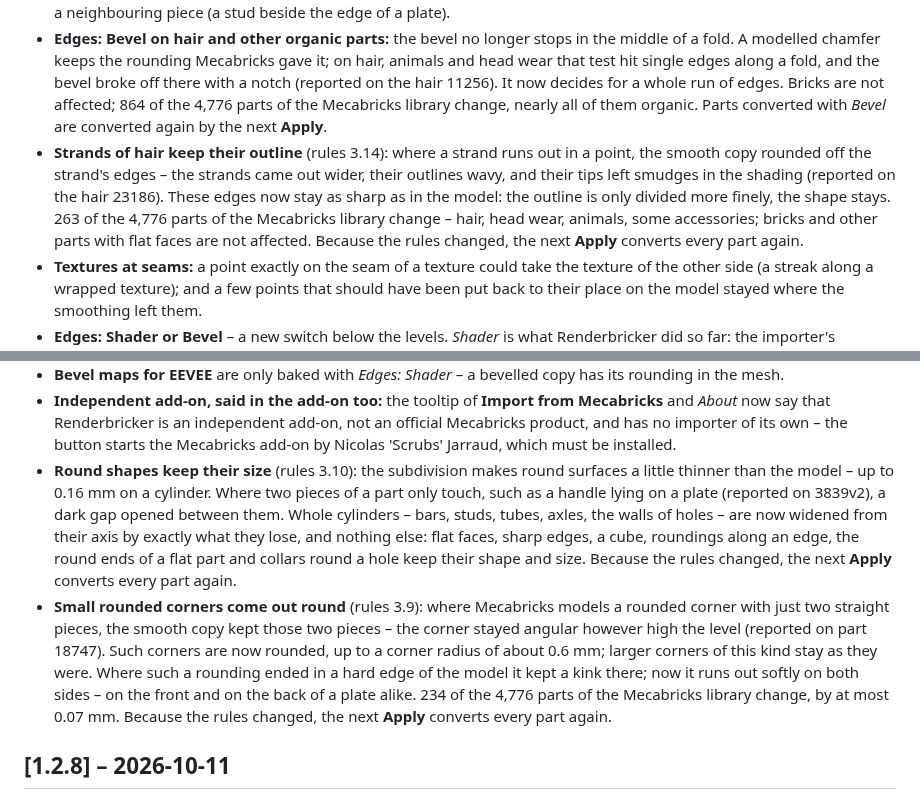
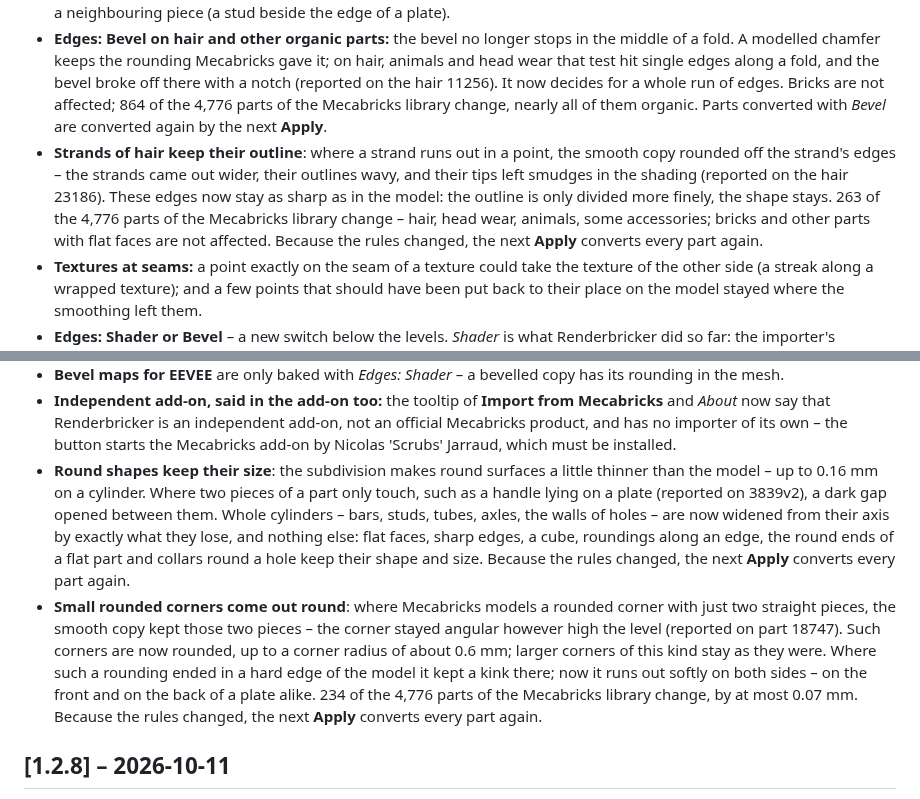
Before and after one commit to Renderbricks/Renderbricker, a Markdown page: CHANGELOG.md, 2 parts joined by grey strips. Rendered like a GitHub page.

Commit message:
CHANGELOG 1.3.0: no rules version (internal)
Co-Authored-By: Claude Opus 5.5 <noreply@anthropic.com>

```diff
--- a/CHANGELOG.md
+++ b/CHANGELOG.md
@@ -10,7 +10,7 @@ documentation changes are not.
 - **Large parts no longer run out of memory.** A part of more than 40,000 faces – a baseplate, a large hull – is now converted piece by piece. The 48 x 48 baseplate needed about 58 GB and stopped with *not enough free memory*; it now takes about 6 GB and half a minute. Pieces of the same shape – the 2,304 studs of that plate – are converted once and put in place, with their own stud numbers. The result is the same as converting the part in one go. The progress bar moves within such a part and says which piece it is at. If a single piece is still too large for the free memory, Apply stops with that message and leaves the part as imported, instead of letting Blender crash. A baseplate imported with Renderbricks' *Studs for Random Walk* is one connected piece of a million faces; it is now converted stud field by stud field, each kind of field once, and the fields that do have to be converted run at the same time in several Blenders in the background – the 48 x 48 baseplate in a little over a minute with *Edges: Bevel* (about 1 minute with *Shader*), where it stopped at 56 GB before. The fields are joined without seams: thin lines along the fields' borders that the first test build showed on the plate's top with Random Walk are gone. The shape differs from converting the plate in one go by at most a few hundredths of a millimetre.
 - **Each piece of a part is smoothed on its own.** How much a round shape is widened against the shrinking, and what is taken back where a face would fold, is now decided for each piece of a part separately – before, one folding face anywhere took the widening off every stud of a plate. With *Edges: Bevel* the rounding of an edge no longer reaches into a neighbouring piece (a stud beside the edge of a plate).
 - **Edges: Bevel on hair and other organic parts:** the bevel no longer stops in the middle of a fold. A modelled chamfer keeps the rounding Mecabricks gave it; on hair, animals and head wear that test hit single edges along a fold, and the bevel broke off there with a notch (reported on the hair 11256). It now decides for a whole run of edges. Bricks are not affected; 864 of the 4,776 parts of the Mecabricks library change, nearly all of them organic. Parts converted with *Bevel* are converted again by the next **Apply**.
-- **Strands of hair keep their outline** (rules 3.14): where a strand runs out in a point, the smooth copy rounded off the strand's edges – the strands came out wider, their outlines wavy, and their tips left smudges in the shading (reported on the hair 23186). These edges now stay as sharp as in the model: the outline is only divided more finely, the shape stays. 263 of the 4,776 parts of the Mecabricks library change – hair, head wear, animals, some accessories; bricks and other parts with flat faces are not affected. Because the rules changed, the next **Apply** converts every part again.
+- **Strands of hair keep their outline**: where a strand runs out in a point, the smooth copy rounded off the strand's edges – the strands came out wider, their outlines wavy, and their tips left smudges in the shading (reported on the hair 23186). These edges now stay as sharp as in the model: the outline is only divided more finely, the shape stays. 263 of the 4,776 parts of the Mecabricks library change – hair, head wear, animals, some accessories; bricks and other parts with flat faces are not affected. Because the rules changed, the next **Apply** converts every part again.
 - **Textures at seams:** a point exactly on the seam of a texture could take the texture of the other side (a streak along a wrapped texture); and a few points that should have been put back to their place on the model stayed where the smoothing left them.
 - **Edges: Shader or Bevel** – a new switch below the levels. *Shader* is what Renderbricker did so far: the importer's material rounds the edges, with a Bevel node in Cycles and a baked map in EEVEE. With *Bevel*, **Apply** gives the part's own sharp edges a real bevel in the smooth copies, after the subdivision: the edge is rounded in the geometry, so the outline is round too – in profile, against the sky, in close-ups. Every edge gets the same width, the Radius, as Blender's Bevel modifier does with the same width; at a corner where three edges meet the rounding closes like a ball. The edges look the same in Cycles and EEVEE, also on parts that have no map, and close-ups show a clean line of light where the shader's highlights are blotchy. Where a detail is smaller than the bevel, the bevel stays flatter there instead of folding the faces. Studs, logos and modelled chamfers keep the rounding Mecabricks gave them; the material's own rounding is switched off for the bevelled copies by itself. Costs faces for the extra edges: 11 % more over the whole Mecabricks library at render level 2, 19 % on a typical part (4,776 parts measured). Changing the switch makes Apply convert the parts again.
 - **When Edges, Radius or Segments change, the panel says so:** a red note below them – the parts still show the old edges – and a red **Apply – edges changed**; with *Shader* a changed Radius only needs Apply to reach the materials. Rendering before Apply shows a warning in the status bar, and **Save render scene** says it in its question.
@@ -19,8 +19,8 @@ documentation changes are not.
 - **Radius (mm)** (0.08 to 0.2 mm, start 0.1; 0.2 is close to the size the importer shows) is the edge radius: how far the rounding reaches on each face from the edge. It sets the rounding for both: the bevel's width, and in *Shader* the importer's Bevel value of the parts in scope (the value that looks that size). The start value holds for both, so after **Apply** the edges are finer than the importer shows by itself (0.1 instead of about 0.2 mm). **Remove** puts the importer's own value back.
 - **Bevel maps for EEVEE** are only baked with *Edges: Shader* – a bevelled copy has its rounding in the mesh.
 - **Independent add-on, said in the add-on too:** the tooltip of **Import from Mecabricks** and *About* now say that Renderbricker is an independent add-on, not an official Mecabricks product, and has no importer of its own – the button starts the Mecabricks add-on by Nicolas 'Scrubs' Jarraud, which must be installed.
-- **Round shapes keep their size** (rules 3.10): the subdivision makes round surfaces a little thinner than the model – up to 0.16 mm on a cylinder. Where two pieces of a part only touch, such as a handle lying on a plate (reported on 3839v2), a dark gap opened between them. Whole cylinders – bars, studs, tubes, axles, the walls of holes – are now widened from their axis by exactly what they lose, and nothing else: flat faces, sharp edges, a cube, roundings along an edge, the round ends of a flat part and collars round a hole keep their shape and size. Because the rules changed, the next **Apply** converts every part again.
-- **Small rounded corners come out round** (rules 3.9): where Mecabricks models a rounded corner with just two straight pieces, the smooth copy kept those two pieces – the corner stayed angular however high the level (reported on part 18747). Such corners are now rounded, up to a corner radius of about 0.6 mm; larger corners of this kind stay as they were. Where such a rounding ended in a hard edge of the model it kept a kink there; now it runs out softly on both sides – on the front and on the back of a plate alike. 234 of the 4,776 parts of the Mecabricks library change, by at most 0.07 mm. Because the rules changed, the next **Apply** converts every part again.
+- **Round shapes keep their size**: the subdivision makes round surfaces a little thinner than the model – up to 0.16 mm on a cylinder. Where two pieces of a part only touch, such as a handle lying on a plate (reported on 3839v2), a dark gap opened between them. Whole cylinders – bars, studs, tubes, axles, the walls of holes – are now widened from their axis by exactly what they lose, and nothing else: flat faces, sharp edges, a cube, roundings along an edge, the round ends of a flat part and collars round a hole keep their shape and size. Because the rules changed, the next **Apply** converts every part again.
+- **Small rounded corners come out round**: where Mecabricks models a rounded corner with just two straight pieces, the smooth copy kept those two pieces – the corner stayed angular however high the level (reported on part 18747). Such corners are now rounded, up to a corner radius of about 0.6 mm; larger corners of this kind stay as they were. Where such a rounding ended in a hard edge of the model it kept a kink there; now it runs out softly on both sides – on the front and on the back of a plate alike. 234 of the 4,776 parts of the Mecabricks library change, by at most 0.07 mm. Because the rules changed, the next **Apply** converts every part again.
 
 ## [1.2.8] – 2026-10-11
 
```
